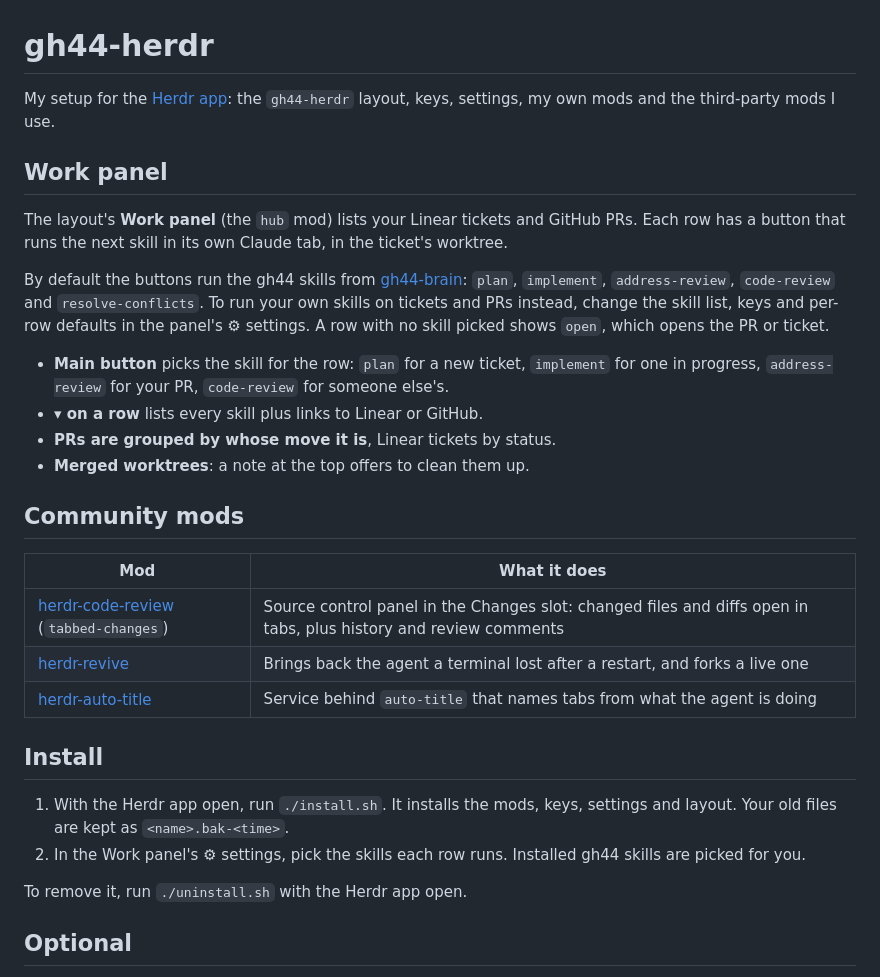
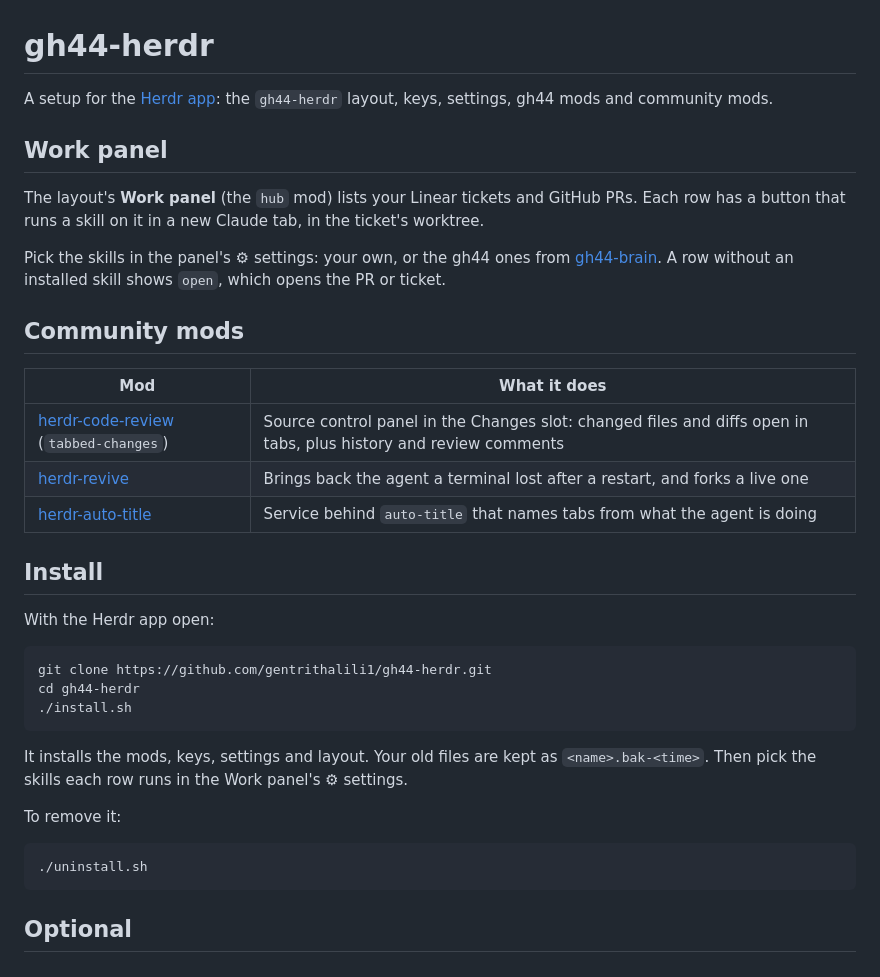
Before and after one commit to gentrithalili1/gh44-herdr, a Markdown page: README.md, the part around one of its changes. GitHub-like rendering.

````diff
--- a/README.md
+++ b/README.md
@@ -1,17 +1,12 @@
 # gh44-herdr
 
-My setup for the [Herdr app](https://herdr.dev): the `gh44-herdr` layout, keys, settings, my own mods and the third-party mods I use.
+A setup for the [Herdr app](https://herdr.dev): the `gh44-herdr` layout, keys, settings, gh44 mods and community mods.
 
 ## Work panel
 
-The layout's **Work panel** (the `hub` mod) lists your Linear tickets and GitHub PRs. Each row has a button that runs the next skill in its own Claude tab, in the ticket's worktree.
+The layout's **Work panel** (the `hub` mod) lists your Linear tickets and GitHub PRs. Each row has a button that runs a skill on it in a new Claude tab, in the ticket's worktree.
 
-By default the buttons run the gh44 skills from [gh44-brain](https://github.com/gentrithalili1/gh44-brain): `plan`, `implement`, `address-review`, `code-review` and `resolve-conflicts`. To run your own skills on tickets and PRs instead, change the skill list, keys and per-row defaults in the panel's ⚙ settings. A row with no skill picked shows `open`, which opens the PR or ticket.
-
-- **Main button** picks the skill for the row: `plan` for a new ticket, `implement` for one in progress, `address-review` for your PR, `code-review` for someone else's.
-- **▾ on a row** lists every skill plus links to Linear or GitHub.
-- **PRs are grouped by whose move it is**, Linear tickets by status.
-- **Merged worktrees**: a note at the top offers to clean them up.
+Pick the skills in the panel's ⚙ settings: your own, or the gh44 ones from [gh44-brain](https://github.com/gentrithalili1/gh44-brain). A row without an installed skill shows `open`, which opens the PR or ticket.
 
 ## Community mods
 
@@ -23,10 +18,21 @@ By default the buttons run the gh44 skills from [gh44-brain](https://github.com/
 
 ## Install
 
-1. With the Herdr app open, run `./install.sh`. It installs the mods, keys, settings and layout. Your old files are kept as `<name>.bak-<time>`.
-2. In the Work panel's ⚙ settings, pick the skills each row runs. Installed gh44 skills are picked for you.
+With the Herdr app open:
 
-To remove it, run `./uninstall.sh` with the Herdr app open.
+```sh
+git clone https://github.com/gentrithalili1/gh44-herdr.git
+cd gh44-herdr
+./install.sh
+```
+
+It installs the mods, keys, settings and layout. Your old files are kept as `<name>.bak-<time>`. Then pick the skills each row runs in the Work panel's ⚙ settings.
+
+To remove it:
+
+```sh
+./uninstall.sh
+```
 
 ## Optional
 
````
Also changed, not shown: other parts of README.md (+10 -1 lines), docs/settings-general.png (added), docs/settings-github.png (added), docs/settings-linear.png (added), docs/work-panel.png (added).
